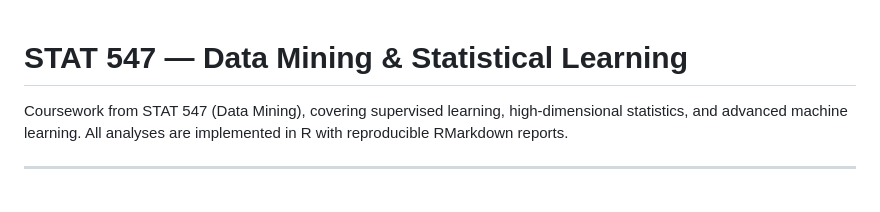
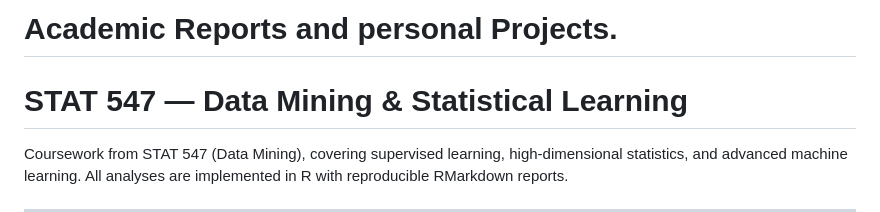
Before and after one commit to duchengt-ops/Projects-Reports, a Markdown page: README.md, the part around the change. GitHub-like rendering; blank space fills up the shorter version.

```diff
--- a/README.md
+++ b/README.md
@@ -1,3 +1,6 @@
+# Academic Reports and personal Projects.
+
+
 # STAT 547 — Data Mining & Statistical Learning
 
 Coursework from STAT 547 (Data Mining), covering supervised learning,
```
